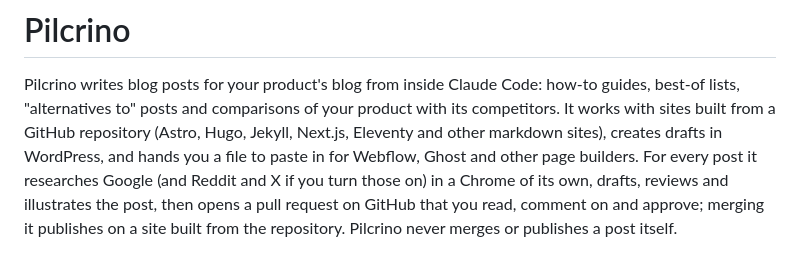
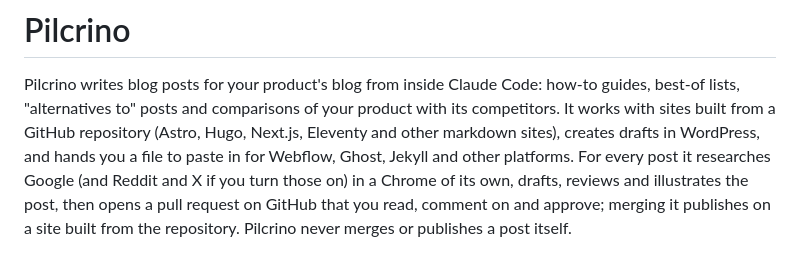
Before and after one commit to pilcrino/pilcrino, a Markdown page: README.md, the part around one of its changes. Drawn GitHub-style.

```diff
--- a/README.md
+++ b/README.md
@@ -3,9 +3,9 @@
 Pilcrino writes blog posts for your product's blog from inside Claude Code:
 how-to guides, best-of lists, "alternatives to" posts and comparisons of your
 product with its competitors. It works with sites built from a GitHub
-repository (Astro, Hugo, Jekyll, Next.js, Eleventy and other markdown sites),
+repository (Astro, Hugo, Next.js, Eleventy and other markdown sites),
 creates drafts in WordPress, and hands you a file to paste in for Webflow,
-Ghost and other page builders. For every post it researches Google (and
+Ghost, Jekyll and other platforms. For every post it researches Google (and
 Reddit and X if you turn those on) in a Chrome of its own, drafts, reviews
 and illustrates the post, then opens a pull request on GitHub that you read,
 comment on and approve; merging it publishes on a site built from the
```
Also changed, not shown: other parts of README.md (+20 -9 lines).
